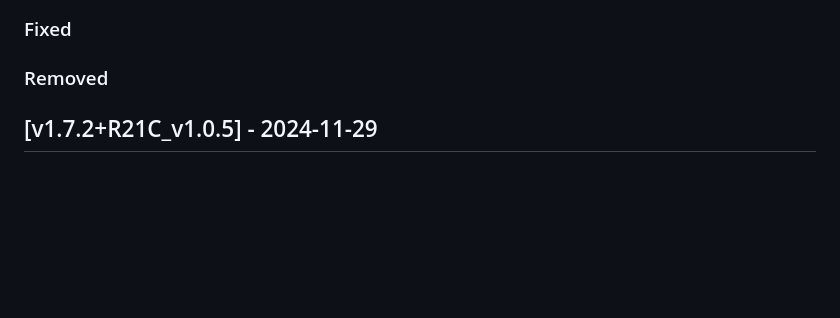
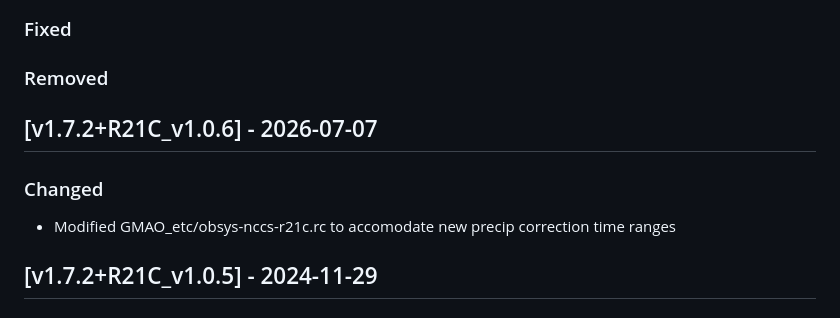
Before and after one commit to GEOS-ESM/GMAO_Shared, a Markdown page: CHANGELOG.md, the part around the change. GitHub-like rendering; blank space fills up the shorter version.

Commit message:
Add entry for v1.7.2+R21C_v1.0.6 in CHANGELOG

```diff
--- a/CHANGELOG.md
+++ b/CHANGELOG.md
@@ -14,6 +14,12 @@ and this project adheres to [Semantic Versioning](https://semver.org/spec/v2.0.0
 ### Fixed
 
 ### Removed
+
+## [v1.7.2+R21C_v1.0.6] - 2026-07-07
+
+### Changed
+
+- Modified GMAO_etc/obsys-nccs-r21c.rc to accomodate new precip correction time ranges
 
 ## [v1.7.2+R21C_v1.0.5] - 2024-11-29
 
```
